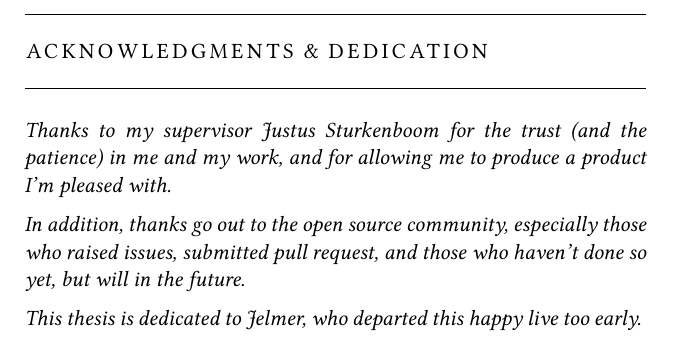
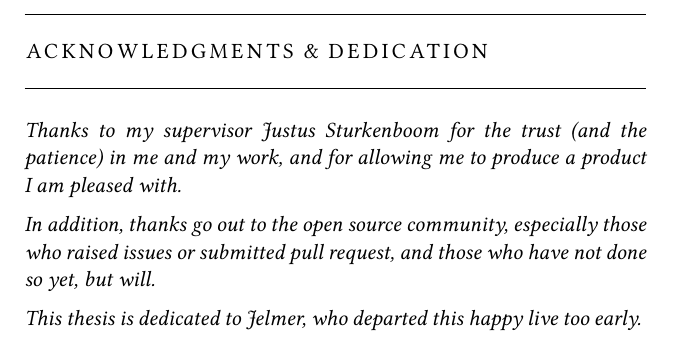
Before and after one commit to wooorm/thesis, a LaTeX thesis (paper.tex, which reads paper/acknowledgments.tex): part of page 5 of 56, cut so that both start at the same text. The pictures show the PDF file paper.pdf that the author committed with the source.

Commit message:
Add simple case of `will`; remove contractions

```diff
--- a/paper/acknowledgments.tex
+++ b/paper/acknowledgments.tex
@@ -10,13 +10,13 @@
 
   \itshape
   Thanks to my supervisor Justus Sturkenboom for the trust (and the patience)
-    in me and my work, and for allowing me to produce a product I'm pleased
+    in me and my work, and for allowing me to produce a product I am pleased
     with.
 
   \medskip
   \noindent In addition, thanks go out to the open source community,
-    especially those who raised issues, submitted pull request, and those
-    who haven't done so yet, but will in the future.
+    especially those who raised issues or submitted pull request, and those
+    who have not done so yet, but will.
 
   \medskip
   \noindent This thesis is dedicated to Jelmer, who departed this happy live
```
Also changed, not shown: paper.pdf.
